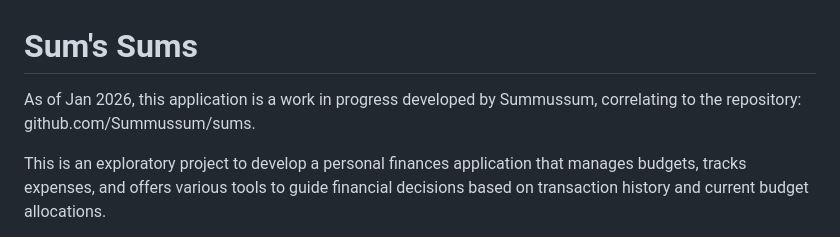
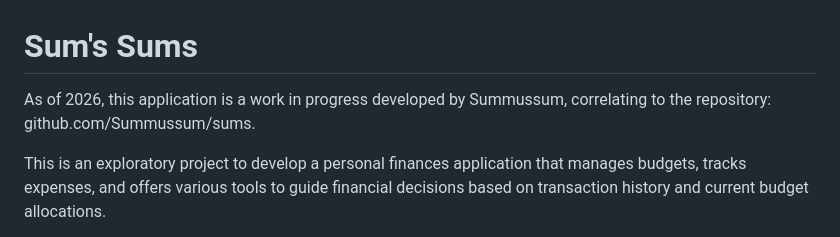
Before and after one commit to Summussum/sums, a Markdown page: README.md, the part around the change. Rendered like a GitHub page.

Commit message:
update readme date

```diff
--- a/README.md
+++ b/README.md
@@ -1,6 +1,6 @@
 # Sum's Sums
 
-As of Jan 2026, this application is a work in progress developed by Summussum, correlating to the repository: github.com/Summussum/sums.
+As of 2026, this application is a work in progress developed by Summussum, correlating to the repository: github.com/Summussum/sums.
 
 This is an exploratory project to develop a personal finances application that manages budgets, tracks expenses, and offers various tools to guide financial decisions based on transaction history and current budget allocations.
 
```
